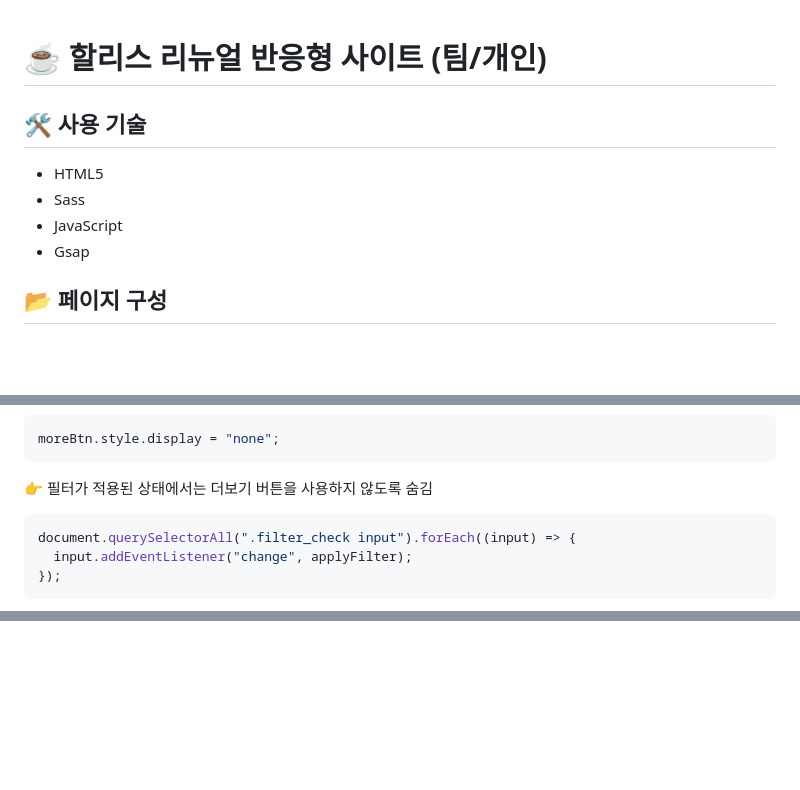
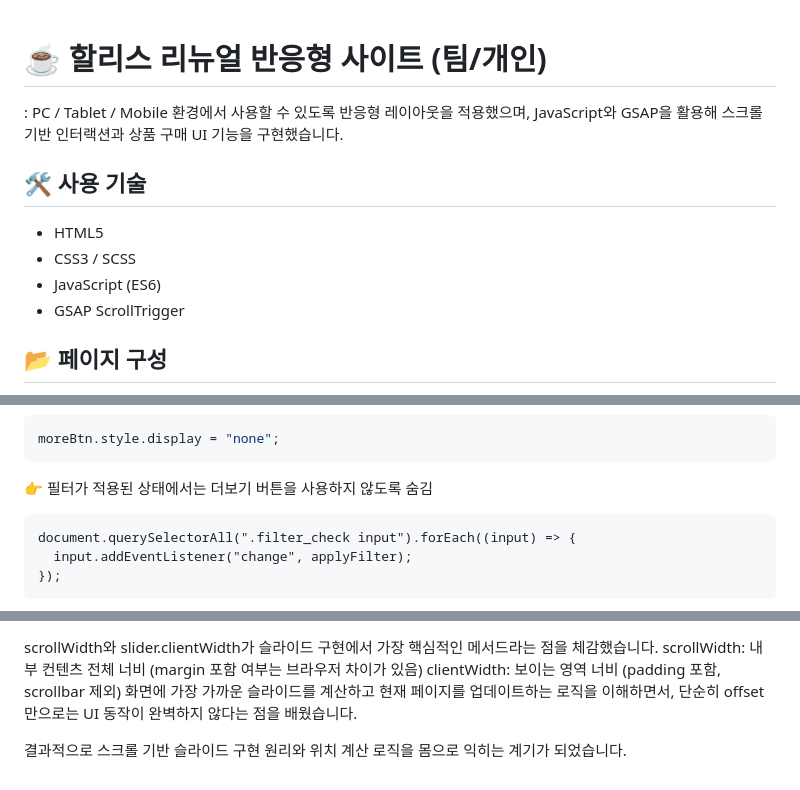
Before and after one commit to bluecode62/cafe-responsive-web, a Markdown page: README.md, 3 parts joined by grey strips. Drawn GitHub-style; blank space fills up the shorter version.

````diff
--- a/README.md
+++ b/README.md
@@ -1,10 +1,12 @@
 # ☕ 할리스 리뉴얼 반응형 사이트 (팀/개인)
+: PC / Tablet / Mobile 환경에서 사용할 수 있도록 반응형 레이아웃을 적용했으며,
+JavaScript와 GSAP을 활용해 스크롤 기반 인터랙션과 상품 구매 UI 기능을 구현했습니다.
 
 ## 🛠 사용 기술
 - HTML5
-- Sass
-- JavaScript
-- Gsap
+- CSS3 / SCSS
+- JavaScript (ES6)
+- GSAP ScrollTrigger
 
 ## 📂 페이지 구성
 - 메인 페이지 (모바일/타블렛/PC)
@@ -546,7 +548,7 @@ moreBtn.style.display = "none";
 ```
 👉 필터가 적용된 상태에서는 더보기 버튼을 사용하지 않도록 숨김
 
-```javascript
+```
 document.querySelectorAll(".filter_check input").forEach((input) => {
   input.addEventListener("change", applyFilter);
 });
@@ -609,0 +698,7 @@ gsap.to(buyLine, {
+scrollWidth와 slider.clientWidth가 슬라이드 구현에서 가장 핵심적인 메서드라는 점을 체감했습니다.
+scrollWidth: 내부 컨텐츠 전체 너비 (margin 포함 여부는 브라우저 차이가 있음)
+clientWidth: 보이는 영역 너비 (padding 포함, scrollbar 제외)
+화면에 가장 가까운 슬라이드를 계산하고 현재 페이지를 업데이트하는 로직을 이해하면서,
+단순히 offset만으로는 UI 동작이 완벽하지 않다는 점을 배웠습니다.
+
+결과적으로 스크롤 기반 슬라이드 구현 원리와 위치 계산 로직을 몸으로 익히는 계기가 되었습니다.
````
Also changed, not shown: other parts of README.md (+89 -3 lines).
